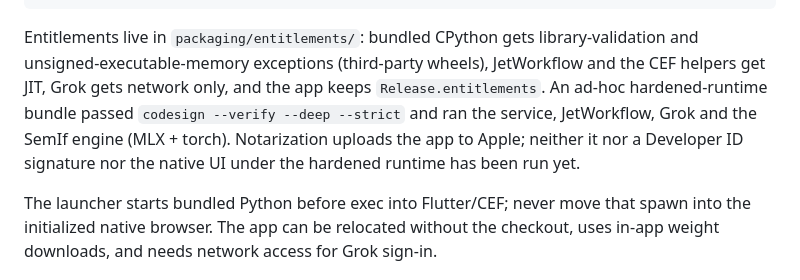
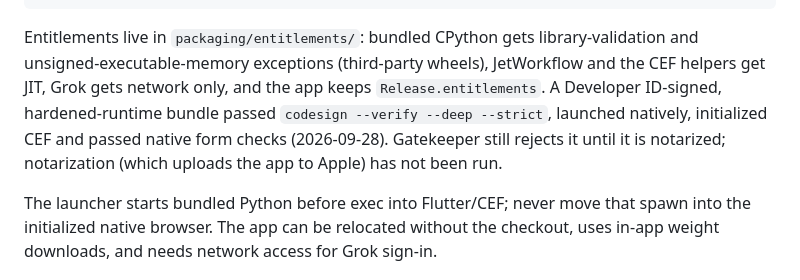
Before and after one commit to SebRincon/jet-browser, a Markdown page: docs/development.md, the part around the change. GitHub-like rendering.

Commit message:
docs: record Developer ID signing and covered-window native results
The Developer ID, hardened-runtime build verified strictly, launched, and
passed SemIf fresh and prefilled (2/2) native form checks while its
window was fully covered; the unfixed build had reported hidden pages and
dropped the press 3/3. Gatekeeper rejects it until notarized (skipped).

Co-Authored-By: Claude Opus 5.5 <noreply@anthropic.com>

```diff
--- a/docs/development.md
+++ b/docs/development.md
@@ -121,10 +121,10 @@ JET_SIGN_IDENTITY="Developer ID Application: …" JET_NOTARY_PROFILE=<profile> s
 Entitlements live in `packaging/entitlements/`: bundled CPython gets library-validation
 and unsigned-executable-memory exceptions (third-party wheels), JetWorkflow and the CEF
 helpers get JIT, Grok gets network only, and the app keeps `Release.entitlements`.
-An ad-hoc hardened-runtime bundle passed `codesign --verify --deep --strict` and ran
-the service, JetWorkflow, Grok and the SemIf engine (MLX + torch). Notarization uploads
-the app to Apple; neither it nor a Developer ID signature nor the native UI under the
-hardened runtime has been run yet.
+A Developer ID-signed, hardened-runtime bundle passed `codesign --verify --deep --strict`,
+launched natively, initialized CEF and passed native form checks (2026-09-28). Gatekeeper
+still rejects it until it is notarized; notarization (which uploads the app to Apple)
+has not been run.
 
 The launcher starts bundled Python before exec into Flutter/CEF; never move that
 spawn into the initialized native browser. The app can be relocated without the
```
Also changed, not shown: docs/VERIFICATION.md (+1 -0 lines), tasks/remaining-work.md (+1 -1 lines).
